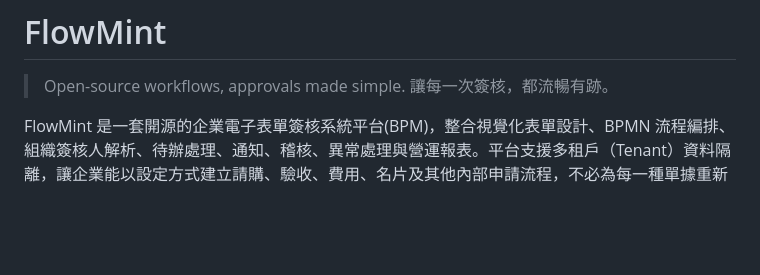
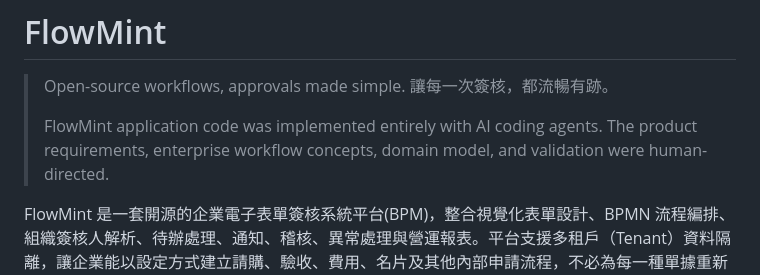
Before and after one commit to billchen198318/flowmint, a Markdown page: README.md, the part around the change. GitHub-like rendering; blank space fills up the shorter version.

```diff
--- a/README.md
+++ b/README.md
@@ -1,6 +1,8 @@
 # FlowMint
 
 > Open-source workflows, approvals made simple. 讓每一次簽核，都流暢有跡。
+>
+> FlowMint application code was implemented entirely with AI coding agents. The product requirements, enterprise workflow concepts, domain model, and validation were human-directed.
 
 FlowMint 是一套開源的企業電子表單簽核系統平台(BPM)，整合視覺化表單設計、BPMN 流程編排、組織簽核人解析、待辦處理、通知、稽核、異常處理與營運報表。平台支援多租戶（Tenant）資料隔離，讓企業能以設定方式建立請購、驗收、費用、名片及其他內部申請流程，不必為每一種單據重新開發一套系統。
 
```
